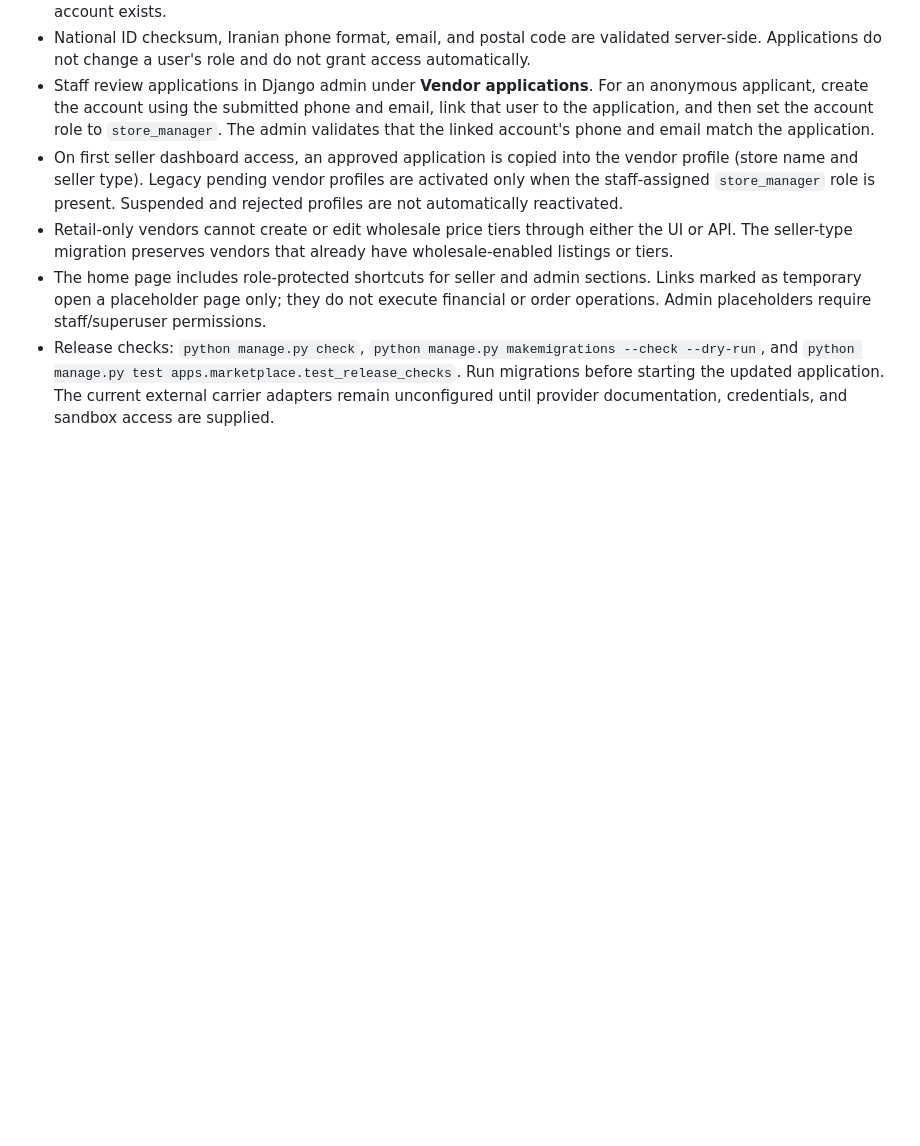
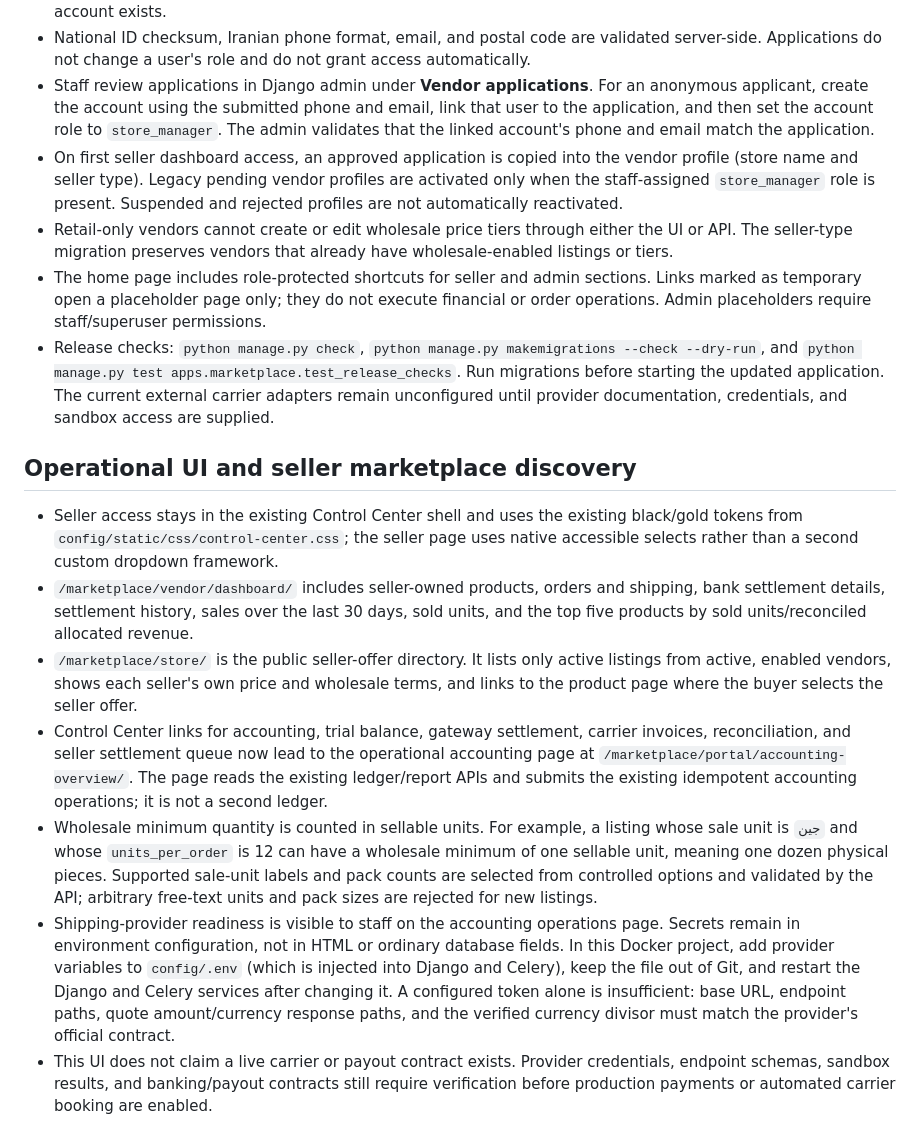
Before and after one commit to AbolfazlMohammady/alpha, a Markdown page: docs/marketplace-logistics-accounting.md, the part around the change. GitHub-like rendering; blank space fills up the shorter version.

Commit message:
Document real marketplace UI, sales reporting, and shipping configuration

```diff
--- a/docs/marketplace-logistics-accounting.md
+++ b/docs/marketplace-logistics-accounting.md
@@ -121,3 +121,14 @@ Before production, add provider-specific integration tests, a real gateway payme
 - Retail-only vendors cannot create or edit wholesale price tiers through either the UI or API. The seller-type migration preserves vendors that already have wholesale-enabled listings or tiers.
 - The home page includes role-protected shortcuts for seller and admin sections. Links marked as temporary open a placeholder page only; they do not execute financial or order operations. Admin placeholders require staff/superuser permissions.
 - Release checks: `python manage.py check`, `python manage.py makemigrations --check --dry-run`, and `python manage.py test apps.marketplace.test_release_checks`. Run migrations before starting the updated application. The current external carrier adapters remain unconfigured until provider documentation, credentials, and sandbox access are supplied.
+
+
+## Operational UI and seller marketplace discovery
+
+- Seller access stays in the existing Control Center shell and uses the existing black/gold tokens from `config/static/css/control-center.css`; the seller page uses native accessible selects rather than a second custom dropdown framework.
+- `/marketplace/vendor/dashboard/` includes seller-owned products, orders and shipping, bank settlement details, settlement history, sales over the last 30 days, sold units, and the top five products by sold units/reconciled allocated revenue.
+- `/marketplace/store/` is the public seller-offer directory. It lists only active listings from active, enabled vendors, shows each seller's own price and wholesale terms, and links to the product page where the buyer selects the seller offer.
+- Control Center links for accounting, trial balance, gateway settlement, carrier invoices, reconciliation, and seller settlement queue now lead to the operational accounting page at `/marketplace/portal/accounting-overview/`. The page reads the existing ledger/report APIs and submits the existing idempotent accounting operations; it is not a second ledger.
+- Wholesale minimum quantity is counted in sellable units. For example, a listing whose sale unit is `جین` and whose `units_per_order` is 12 can have a wholesale minimum of one sellable unit, meaning one dozen physical pieces. Supported sale-unit labels and pack counts are selected from controlled options and validated by the API; arbitrary free-text units and pack sizes are rejected for new listings.
+- Shipping-provider readiness is visible to staff on the accounting operations page. Secrets remain in environment configuration, not in HTML or ordinary database fields. In this Docker project, add provider variables to `config/.env` (which is injected into Django and Celery), keep the file out of Git, and restart the Django and Celery services after changing it. A configured token alone is insufficient: base URL, endpoint paths, quote amount/currency response paths, and the verified currency divisor must match the provider's official contract.
+- This UI does not claim a live carrier or payout contract exists. Provider credentials, endpoint schemas, sandbox results, and banking/payout contracts still require verification before production payments or automated carrier booking are enabled.
```
